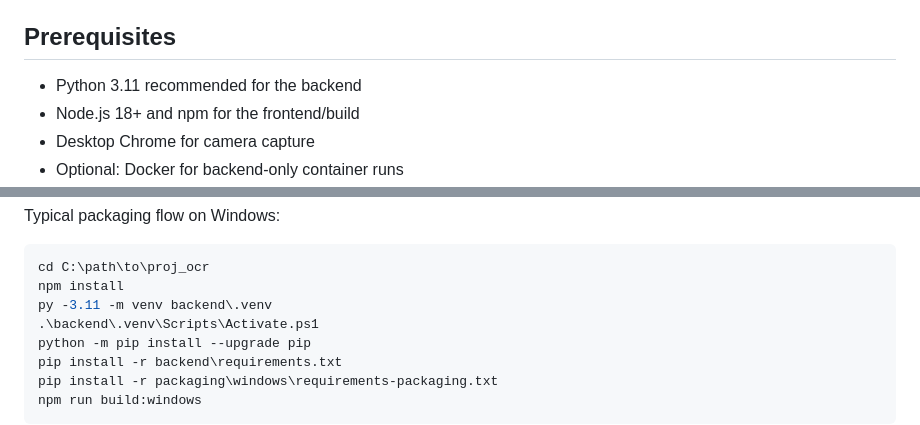
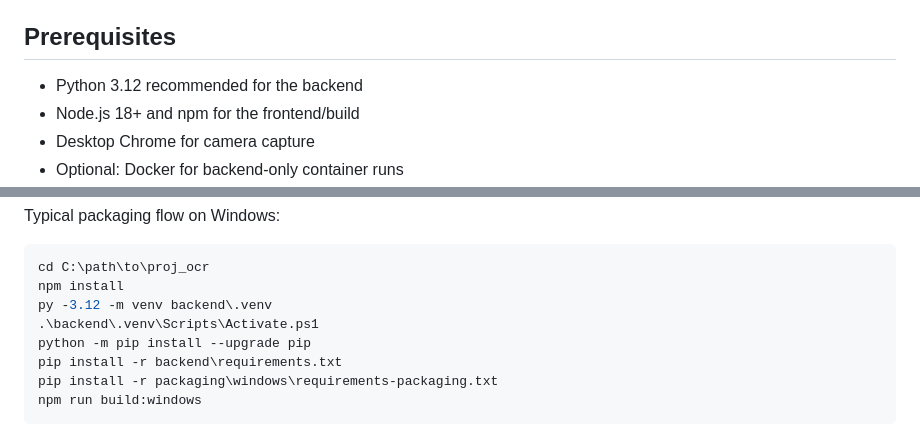
Before and after one commit to joes-n/ocr, a Markdown page: README.md, 2 parts joined by grey strips. GitHub-like rendering.

Commit message:
docs: change python version in docs to 3.12

````diff
--- a/README.md
+++ b/README.md
@@ -56,7 +56,7 @@ The backend initializes PaddleOCR asynchronously. On first launch, `/runtime/sta
 
 ## Prerequisites
 
-- Python 3.11 recommended for the backend
+- Python 3.12 recommended for the backend
 - Node.js 18+ and npm for the frontend/build
 - Desktop Chrome for camera capture
 - Optional: Docker for backend-only container runs
@@ -134,7 +134,7 @@ Typical packaging flow on Windows:
 ```powershell
 cd C:\path\to\proj_ocr
 npm install
-py -3.11 -m venv backend\.venv
+py -3.12 -m venv backend\.venv
 .\backend\.venv\Scripts\Activate.ps1
 python -m pip install --upgrade pip
 pip install -r backend\requirements.txt
````
Also changed, not shown: SETUP.md (+4 -4 lines).
